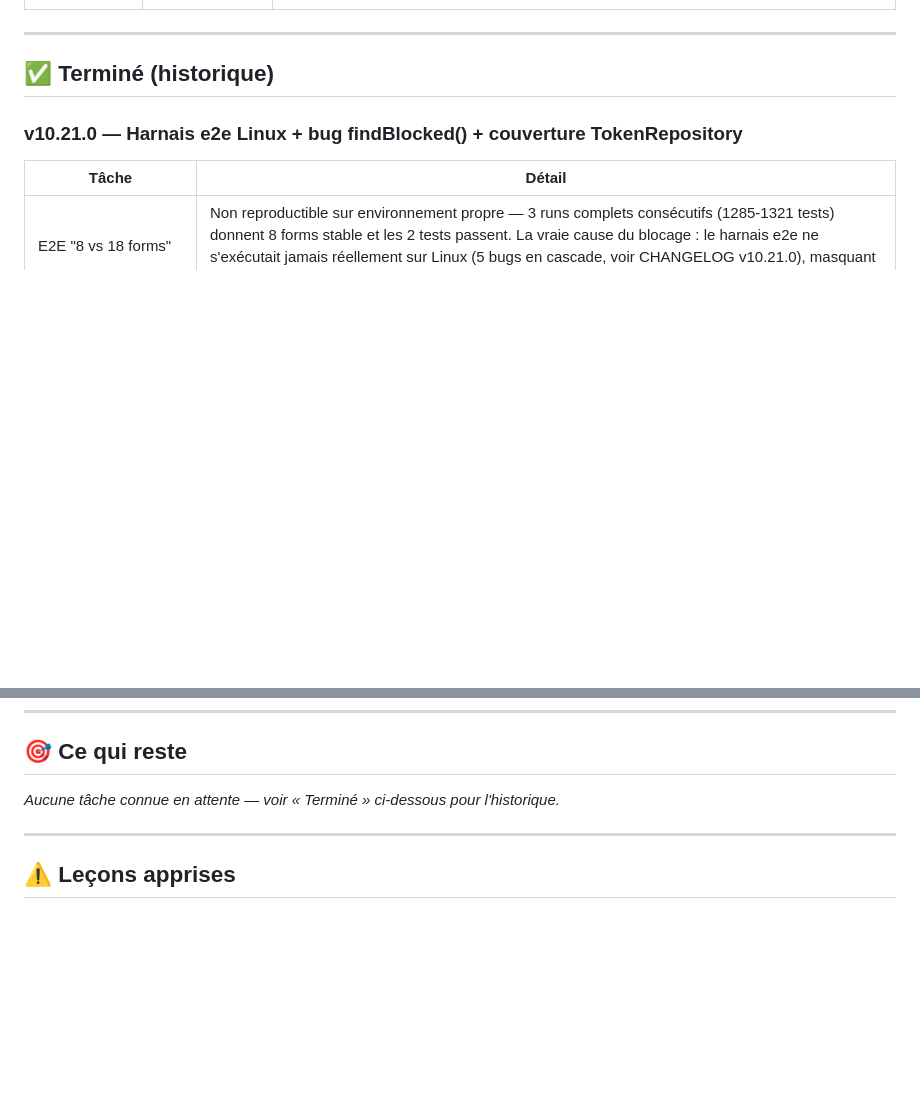
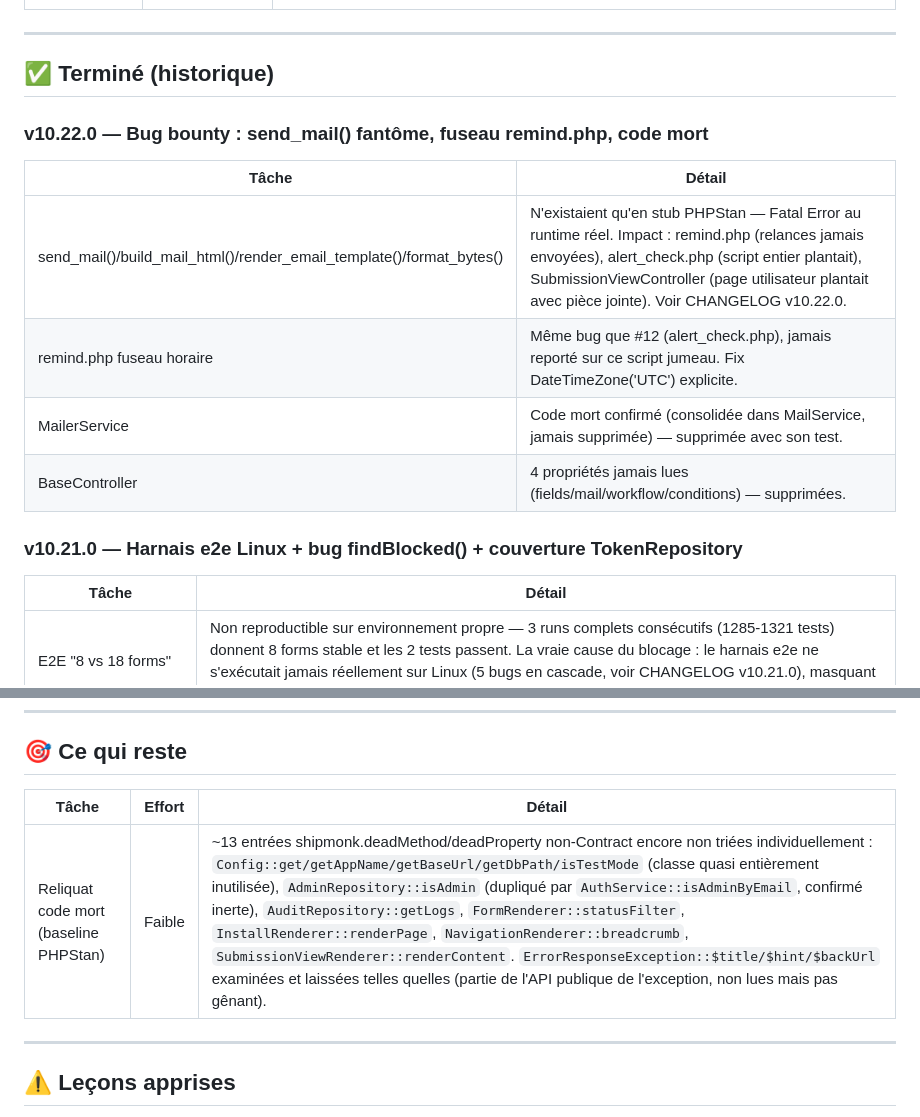
Before and after one commit to olivier-noblanc/formulaire-dematerialise, a Markdown page: TODO.md, 2 parts joined by grey strips. Drawn GitHub-style; blank space fills up the shorter version.

```diff
--- a/TODO.md
+++ b/TODO.md
@@ -26,6 +26,14 @@
 ---
 
 ## ✅ Terminé (historique)
+
+### v10.22.0 — Bug bounty : send_mail() fantôme, fuseau remind.php, code mort
+| Tâche | Détail |
+|-------|--------|
+| send_mail()/build_mail_html()/render_email_template()/format_bytes() | N'existaient qu'en stub PHPStan — Fatal Error au runtime réel. Impact : remind.php (relances jamais envoyées), alert_check.php (script entier plantait), SubmissionViewController (page utilisateur plantait avec pièce jointe). Voir CHANGELOG v10.22.0. |
+| remind.php fuseau horaire | Même bug que #12 (alert_check.php), jamais reporté sur ce script jumeau. Fix DateTimeZone('UTC') explicite. |
+| MailerService | Code mort confirmé (consolidée dans MailService, jamais supprimée) — supprimée avec son test. |
+| BaseController | 4 propriétés jamais lues (fields/mail/workflow/conditions) — supprimées. |
 
 ### v10.21.0 — Harnais e2e Linux + bug findBlocked() + couverture TokenRepository
 | Tâche | Détail |
@@ -87,7 +95,9 @@
 
 ## 🎯 Ce qui reste
 
-_Aucune tâche connue en attente — voir « Terminé » ci-dessous pour l'historique._
+| Tâche | Effort | Détail |
+|-------|--------|--------|
+| Reliquat code mort (baseline PHPStan) | Faible | ~13 entrées shipmonk.deadMethod/deadProperty non-Contract encore non triées individuellement : `Config::get/getAppName/getBaseUrl/getDbPath/isTestMode` (classe quasi entièrement inutilisée), `AdminRepository::isAdmin` (dupliqué par `AuthService::isAdminByEmail`, confirmé inerte), `AuditRepository::getLogs`, `FormRenderer::statusFilter`, `InstallRenderer::renderPage`, `NavigationRenderer::breadcrumb`, `SubmissionViewRenderer::renderContent`. `ErrorResponseException::$title/$hint/$backUrl` examinées et laissées telles quelles (partie de l'API publique de l'exception, non lues mais pas gênant). |
 
 
 ---
```
Also changed, not shown: other parts of TODO.md (+1 -1 lines), CHANGELOG.md (+28 -0 lines).
